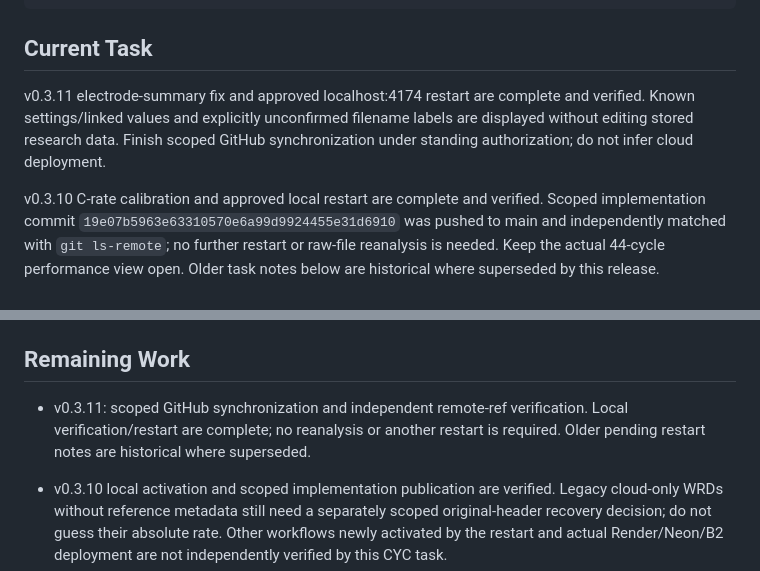
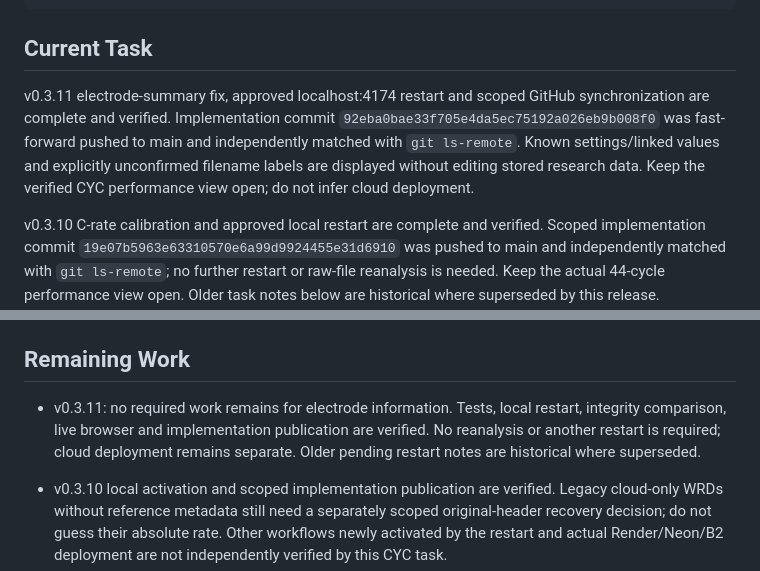
Before and after one commit to JONGHO01/battery-data-portal, a Markdown page: docs/SESSION_MEMORY.md, 2 parts joined by grey strips. GitHub-like rendering.

Commit message:
docs: record verified v0.3.11 activation and publication

```diff
--- a/docs/SESSION_MEMORY.md
+++ b/docs/SESSION_MEMORY.md
@@ -70,7 +70,7 @@ Browser -> Render application server -> Neon PostgreSQL (identity + metadata)
 
 ## Current Task
 
-v0.3.11 electrode-summary fix and approved localhost:4174 restart are complete and verified. Known settings/linked values and explicitly unconfirmed filename labels are displayed without editing stored research data. Finish scoped GitHub synchronization under standing authorization; do not infer cloud deployment.
+v0.3.11 electrode-summary fix, approved localhost:4174 restart and scoped GitHub synchronization are complete and verified. Implementation commit `92eba0bae33f705e4da5ec75192a026eb9b008f0` was fast-forward pushed to main and independently matched with `git ls-remote`. Known settings/linked values and explicitly unconfirmed filename labels are displayed without editing stored research data. Keep the verified CYC performance view open; do not infer cloud deployment.
 
 v0.3.10 C-rate calibration and approved local restart are complete and verified. Scoped implementation commit `19e07b5963e63310570e6a99d9924455e31d6910` was pushed to main and independently matched with `git ls-remote`; no further restart or raw-file reanalysis is needed. Keep the actual 44-cycle performance view open. Older task notes below are historical where superseded by this release.
 
@@ -526,7 +526,7 @@ v0.2.8: public/eis-drt.js; tests/test_eis_drt_ui.py; docs/EIS_DRT.md; release/ve
 
 ## Remaining Work
 
-- v0.3.11: scoped GitHub synchronization and independent remote-ref verification. Local verification/restart are complete; no reanalysis or another restart is required. Older pending restart notes are historical where superseded.
+- v0.3.11: no required work remains for electrode information. Tests, local restart, integrity comparison, live browser and implementation publication are verified. No reanalysis or another restart is required; cloud deployment remains separate. Older pending restart notes are historical where superseded.
 
 - v0.3.10 local activation and scoped implementation publication are verified. Legacy cloud-only WRDs without reference metadata still need a separately scoped original-header recovery decision; do not guess their absolute rate. Other workflows newly activated by the restart and actual Render/Neon/B2 deployment are not independently verified by this CYC task.
 
```
